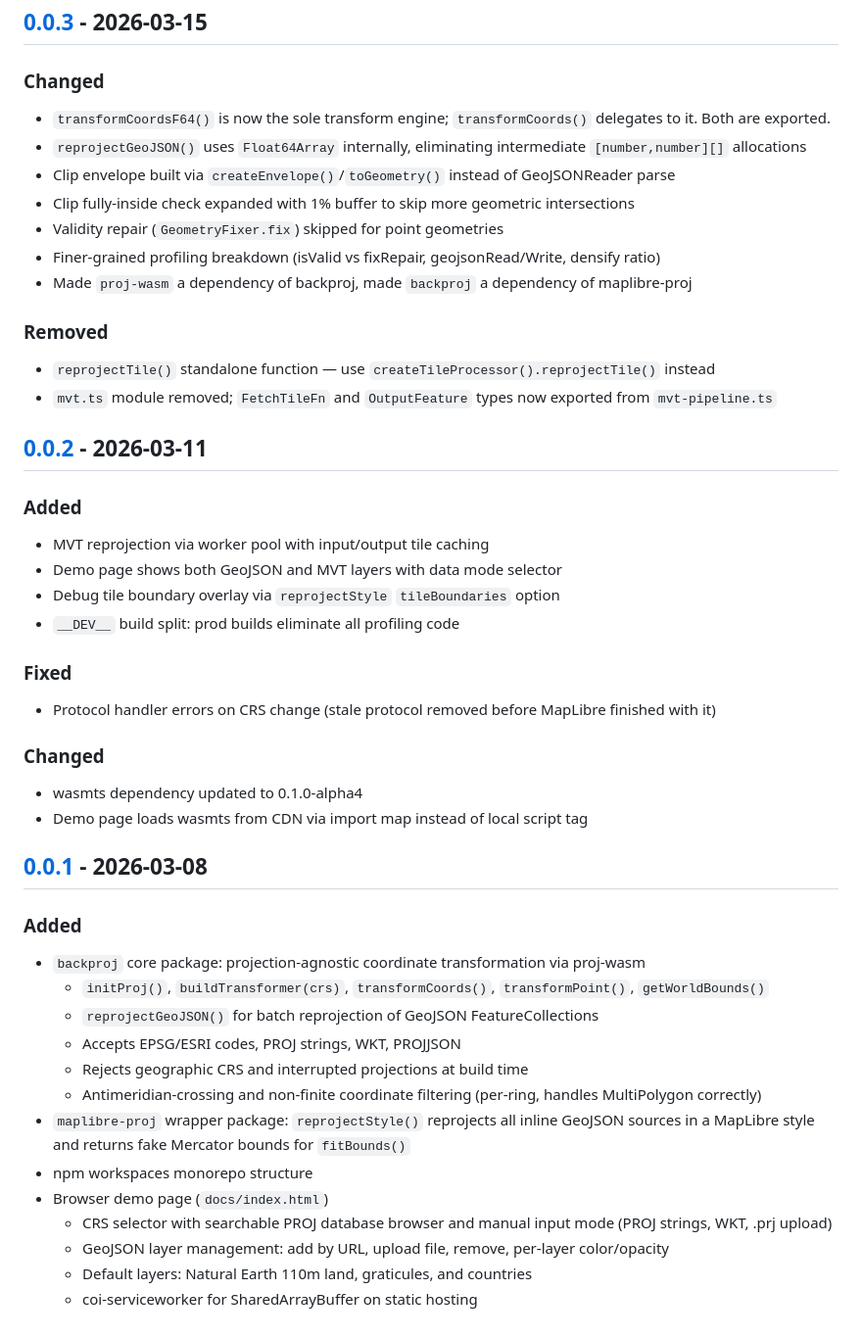
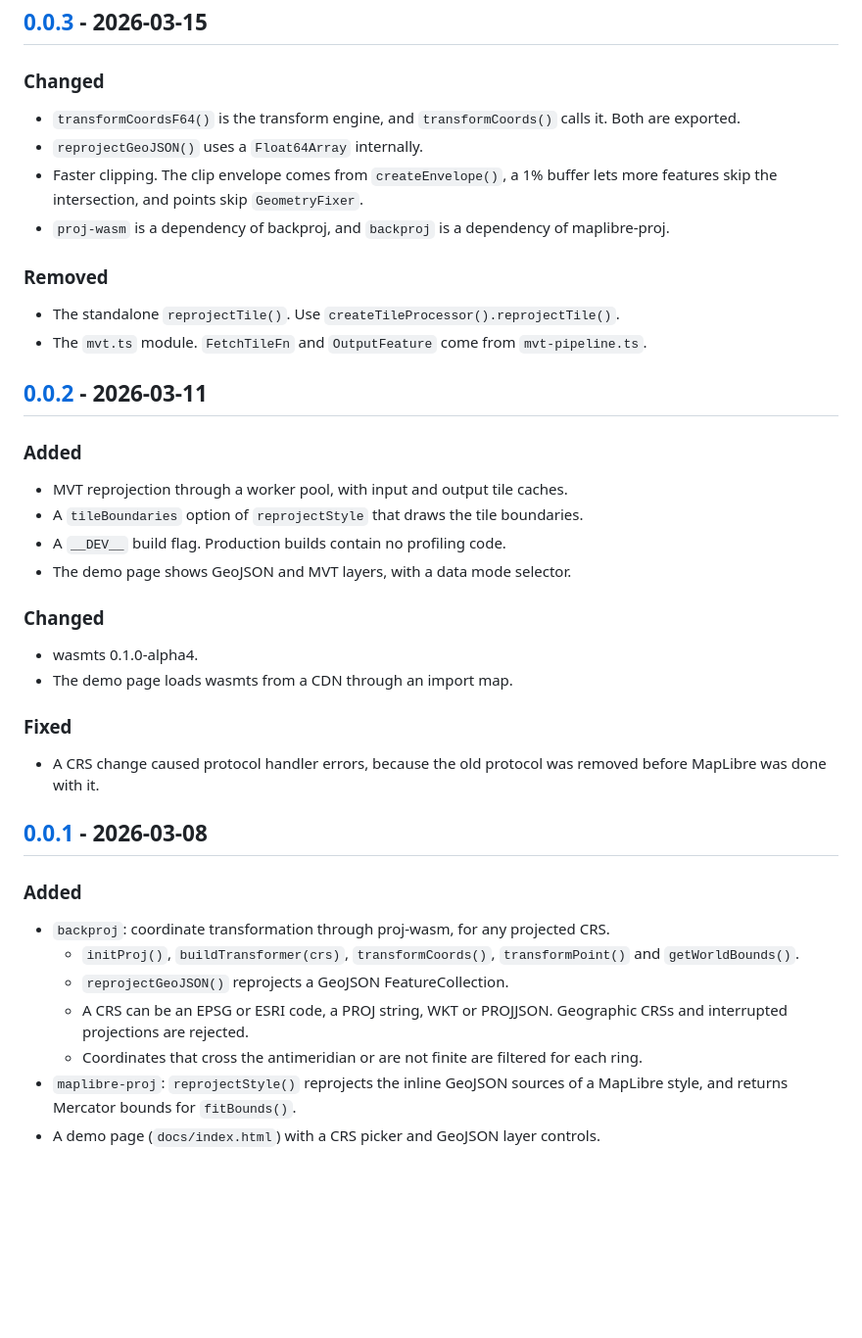
Before and after one commit to willcohen/backproj, a Markdown page: CHANGELOG.md, the part around one of its changes. Shown at 98% size. Drawn GitHub-style; blank space fills up the shorter version.

```diff
--- a/CHANGELOG.md
+++ b/CHANGELOG.md
@@ -80,47 +72,50 @@
 ## [0.0.3] - 2026-03-15
 
 ### Changed
-- `transformCoordsF64()` is now the sole transform engine; `transformCoords()` delegates to it. Both are exported.
-- `reprojectGeoJSON()` uses `Float64Array` internally, eliminating intermediate `[number,number][]` allocations
-- Clip envelope built via `createEnvelope()`/`toGeometry()` instead of GeoJSONReader parse
-- Clip fully-inside check expanded with 1% buffer to skip more geometric intersections
-- Validity repair (`GeometryFixer.fix`) skipped for point geometries
-- Finer-grained profiling breakdown (isValid vs fixRepair, geojsonRead/Write, densify ratio)
-- Made `proj-wasm` a dependency of backproj, made `backproj` a dependency of maplibre-proj
+- `transformCoordsF64()` is the transform engine, and `transformCoords()` calls
+  it. Both are exported.
+- `reprojectGeoJSON()` uses a `Float64Array` internally.
+- Faster clipping. The clip envelope comes from `createEnvelope()`, a 1% buffer
+  lets more features skip the intersection, and points skip `GeometryFixer`.
+- `proj-wasm` is a dependency of backproj, and `backproj` is a dependency of
+  maplibre-proj.
 
 ### Removed
-- `reprojectTile()` standalone function — use `createTileProcessor().reprojectTile()` instead
-- `mvt.ts` module removed; `FetchTileFn` and `OutputFeature` types now exported from `mvt-pipeline.ts`
+- The standalone `reprojectTile()`. Use `createTileProcessor().reprojectTile()`.
+- The `mvt.ts` module. `FetchTileFn` and `OutputFeature` come from
+  `mvt-pipeline.ts`.
 
 ## [0.0.2] - 2026-03-11
 
 ### Added
-- MVT reprojection via worker pool with input/output tile caching
-- Demo page shows both GeoJSON and MVT layers with data mode selector
-- Debug tile boundary overlay via `reprojectStyle` `tileBoundaries` option
-- `__DEV__` build split: prod builds eliminate all profiling code
+- MVT reprojection through a worker pool, with input and output tile caches.
+- A `tileBoundaries` option of `reprojectStyle` that draws the tile
+  boundaries.
+- A `__DEV__` build flag. Production builds contain no profiling code.
+- The demo page shows GeoJSON and MVT layers, with a data mode selector.
+
+### Changed
+- wasmts 0.1.0-alpha4.
+- The demo page loads wasmts from a CDN through an import map.
 
 ### Fixed
-- Protocol handler errors on CRS change (stale protocol removed before MapLibre finished with it)
-
-### Changed
-- wasmts dependency updated to 0.1.0-alpha4
-- Demo page loads wasmts from CDN via import map instead of local script tag
+- A CRS change caused protocol handler errors, because the old protocol was
+  removed before MapLibre was done with it.
 
 ## [0.0.1] - 2026-03-08
 
 ### Added
-- `backproj` core package: projection-agnostic coordinate transformation via proj-wasm
-  - `initProj()`, `buildTransformer(crs)`, `transformCoords()`, `transformPoint()`, `getWorldBounds()`
-  - `reprojectGeoJSON()` for batch reprojection of GeoJSON FeatureCollections
-  - Accepts EPSG/ESRI codes, PROJ strings, WKT, PROJJSON
-  - Rejects geographic CRS and interrupted projections at build time
-  - Antimeridian-crossing and non-finite coordinate filtering (per-ring, handles MultiPolygon correctly)
-- `maplibre-proj` wrapper package: `reprojectStyle()` reprojects all inline GeoJSON sources in a MapLibre style and returns fake Mercator bounds for `fitBounds()`
-- npm workspaces monorepo structure
-- Browser demo page (`docs/index.html`)
-  - CRS selector with searchable PROJ database browser and manual input mode (PROJ strings, WKT, .prj upload)
-  - GeoJSON layer management: add by URL, upload file, remove, per-layer color/opacity
-  - Default layers: Natural Earth 110m land, graticules, and countries
-  - coi-serviceworker for SharedArrayBuffer on static hosting
+- `backproj`: coordinate transformation through proj-wasm, for any projected
+  CRS.
+  - `initProj()`, `buildTransformer(crs)`, `transformCoords()`,
+    `transformPoint()` and `getWorldBounds()`.
+  - `reprojectGeoJSON()` reprojects a GeoJSON FeatureCollection.
+  - A CRS can be an EPSG or ESRI code, a PROJ string, WKT or PROJJSON.
+    Geographic CRSs and interrupted projections are rejected.
+  - Coordinates that cross the antimeridian or are not finite are filtered
+    for each ring.
+- `maplibre-proj`: `reprojectStyle()` reprojects the inline GeoJSON sources of
+  a MapLibre style, and returns Mercator bounds for `fitBounds()`.
+- A demo page (`docs/index.html`) with a CRS picker and GeoJSON layer
+  controls.
 
```
Also changed, not shown: other parts of CHANGELOG.md (+46 -53 lines).
